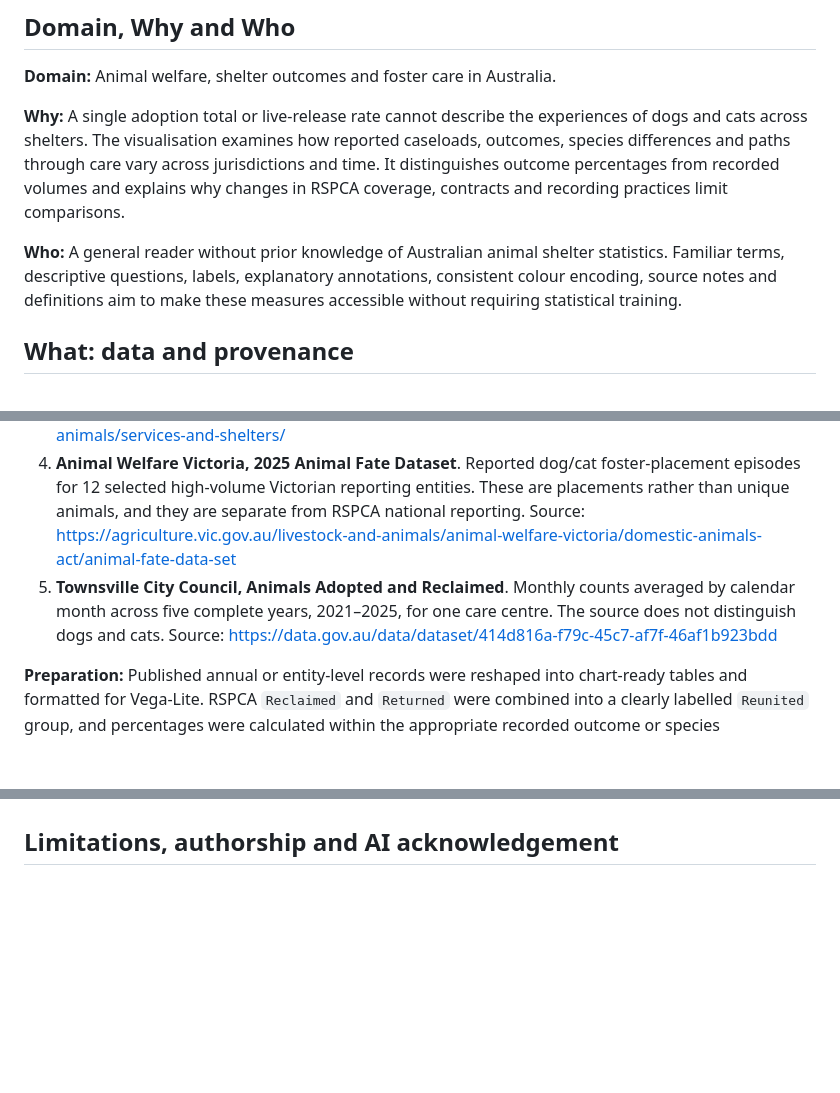
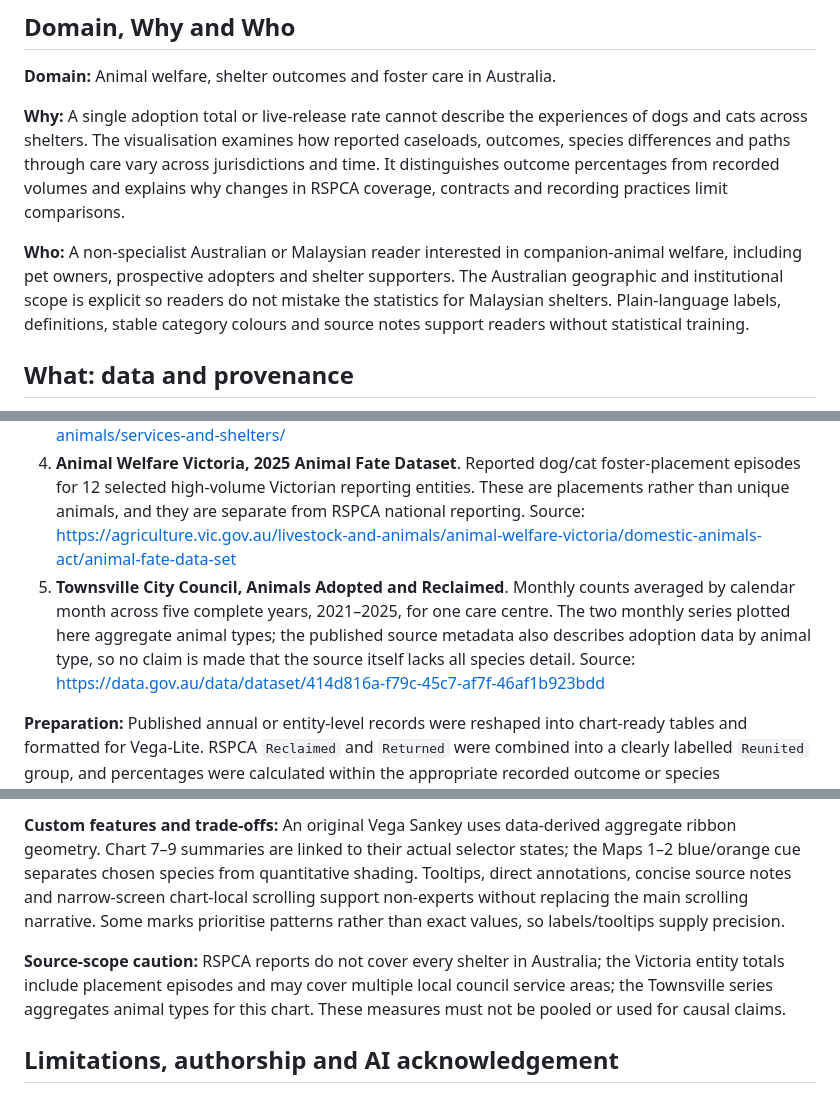
Before and after one commit to vinceyuchen/animal-shelter-dv2, a Markdown page: SUBMISSION_DESCRIPTION.md, 3 parts joined by grey strips. Rendered like a GitHub page; blank space fills up the shorter version.

```diff
--- a/SUBMISSION_DESCRIPTION.md
+++ b/SUBMISSION_DESCRIPTION.md
@@ -13,7 +13,7 @@
 
 **Why:** A single adoption total or live-release rate cannot describe the experiences of dogs and cats across shelters. The visualisation examines how reported caseloads, outcomes, species differences and paths through care vary across jurisdictions and time. It distinguishes outcome percentages from recorded volumes and explains why changes in RSPCA coverage, contracts and recording practices limit comparisons.
 
-**Who:** A general reader without prior knowledge of Australian animal shelter statistics. Familiar terms, descriptive questions, labels, explanatory annotations, consistent colour encoding, source notes and definitions aim to make these measures accessible without requiring statistical training.
+**Who:** A non-specialist Australian or Malaysian reader interested in companion-animal welfare, including pet owners, prospective adopters and shelter supporters. The Australian geographic and institutional scope is explicit so readers do not mistake the statistics for Malaysian shelters. Plain-language labels, definitions, stable category colours and source notes support readers without statistical training.
 
 ## What: data and provenance
 
@@ -23,7 +23,7 @@ Five source groups contribute to the project, with three distinct reporting scop
 2. **Australian Bureau of Statistics, ASGS Edition 3**. State and territory geography and boundaries, used for the maps. Source: https://www.abs.gov.au/statistics/standards/australian-statistical-geography-standard-asgs/edition-3-july-2021-june-2026/access-and-downloads/digital-boundary-files
 3. **Official RSPCA shelter and service pages**. Verified addresses for selected RSPCA-operated facilities. The point map is not a census of all shelters. Source: https://www.rspca.org.au/our-role/caring-for-animals/services-and-shelters/
 4. **Animal Welfare Victoria, 2025 Animal Fate Dataset**. Reported dog/cat foster-placement episodes for 12 selected high-volume Victorian reporting entities. These are placements rather than unique animals, and they are separate from RSPCA national reporting. Source: https://agriculture.vic.gov.au/livestock-and-animals/animal-welfare-victoria/domestic-animals-act/animal-fate-data-set
-5. **Townsville City Council, Animals Adopted and Reclaimed**. Monthly counts averaged by calendar month across five complete years, 2021–2025, for one care centre. The source does not distinguish dogs and cats. Source: https://data.gov.au/data/dataset/414d816a-f79c-45c7-af7f-46af1b923bdd
+5. **Townsville City Council, Animals Adopted and Reclaimed**. Monthly counts averaged by calendar month across five complete years, 2021–2025, for one care centre. The two monthly series plotted here aggregate animal types; the published source metadata also describes adoption data by animal type, so no claim is made that the source itself lacks all species detail. Source: https://data.gov.au/data/dataset/414d816a-f79c-45c7-af7f-46af1b923bdd
 
 **Preparation:** Published annual or entity-level records were reshaped into chart-ready tables and formatted for Vega-Lite. RSPCA `Reclaimed` and `Returned` were combined into a clearly labelled `Reunited` group, and percentages were calculated within the appropriate recorded outcome or species denominator. `In Care` remains an ongoing status, not a final exit outcome. NSW and NT were omitted from the five-year comparative RSPCA trends because reporting coverage changed substantially. Annual ranking plots use the year-on-year percentage change within the six selected jurisdictions. Foster records were restricted to the twelve selected leading reporting entities; no unique-animal total is claimed. Townsville seasonal values are arithmetic means of each calendar month over five complete years.
 
@@ -40,3 +63,6 @@ The 14 charts form a single scrolling data story:
+**Custom features and trade-offs:** An original Vega Sankey uses data-derived aggregate ribbon geometry. Chart 7–9 summaries are linked to their actual selector states; the Maps 1–2 blue/orange cue separates chosen species from quantitative shading. Tooltips, direct annotations, concise source notes and narrow-screen chart-local scrolling support non-experts without replacing the main scrolling narrative. Some marks prioritise patterns rather than exact values, so labels/tooltips supply precision.
+
+**Source-scope caution:** RSPCA reports do not cover every shelter in Australia; the Victoria entity totals include placement episodes and may cover multiple local council service areas; the Townsville series aggregates animal types for this chart. These measures must not be pooled or used for causal claims.
 
 ## Limitations, authorship and AI acknowledgement
 
```
Also changed, not shown: other parts of SUBMISSION_DESCRIPTION.md (+25 -2 lines), MOODLE_PART_B_READY.md (added, +37 -0 lines).
